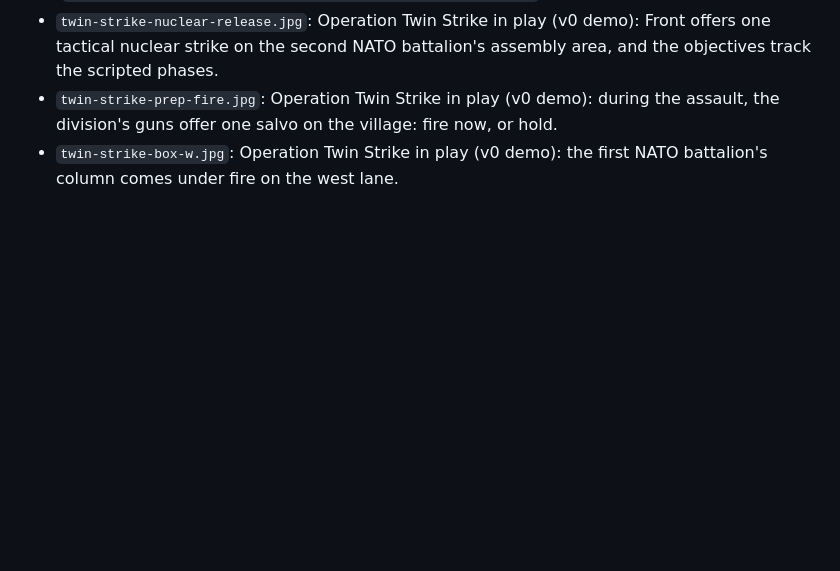
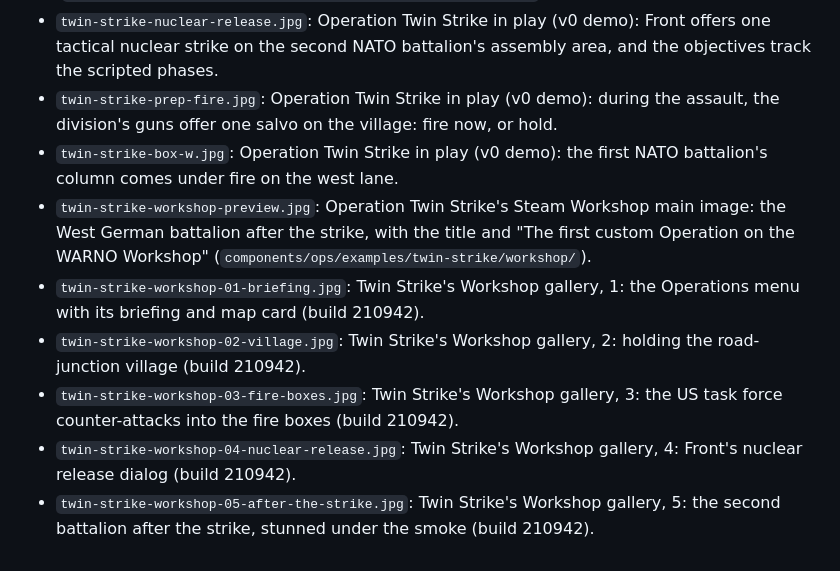
Before and after one commit to Francis-ZY-Yuan/warno-modkit, a Markdown page: docs/screenshots/README.md, the part around the change. Rendered like a GitHub page; blank space fills up the shorter version.

```diff
--- a/docs/screenshots/README.md
+++ b/docs/screenshots/README.md
@@ -27,3 +27,9 @@ illustration; not affiliated with or endorsed by Eugen Systems.
 - `twin-strike-nuclear-release.jpg`: Operation Twin Strike in play (v0 demo): Front offers one tactical nuclear strike on the second NATO battalion's assembly area, and the objectives track the scripted phases.
 - `twin-strike-prep-fire.jpg`: Operation Twin Strike in play (v0 demo): during the assault, the division's guns offer one salvo on the village: fire now, or hold.
 - `twin-strike-box-w.jpg`: Operation Twin Strike in play (v0 demo): the first NATO battalion's column comes under fire on the west lane.
+- `twin-strike-workshop-preview.jpg`: Operation Twin Strike's Steam Workshop main image: the West German battalion after the strike, with the title and "The first custom Operation on the WARNO Workshop" (`components/ops/examples/twin-strike/workshop/`).
+- `twin-strike-workshop-01-briefing.jpg`: Twin Strike's Workshop gallery, 1: the Operations menu with its briefing and map card (build 210942).
+- `twin-strike-workshop-02-village.jpg`: Twin Strike's Workshop gallery, 2: holding the road-junction village (build 210942).
+- `twin-strike-workshop-03-fire-boxes.jpg`: Twin Strike's Workshop gallery, 3: the US task force counter-attacks into the fire boxes (build 210942).
+- `twin-strike-workshop-04-nuclear-release.jpg`: Twin Strike's Workshop gallery, 4: Front's nuclear release dialog (build 210942).
+- `twin-strike-workshop-05-after-the-strike.jpg`: Twin Strike's Workshop gallery, 5: the second battalion after the strike, stunned under the smoke (build 210942).
```
Also changed, not shown: docs/screenshots/twin-strike-workshop-01-briefing.jpg (added), docs/screenshots/twin-strike-workshop-02-village.jpg (added), docs/screenshots/twin-strike-workshop-03-fire-boxes.jpg (added), docs/screenshots/twin-strike-workshop-04-nuclear-release.jpg (added), docs/screenshots/twin-strike-workshop-05-after-the-strike.jpg (added), docs/screenshots/twin-strike-workshop-preview.jpg (added), 4 other files.
